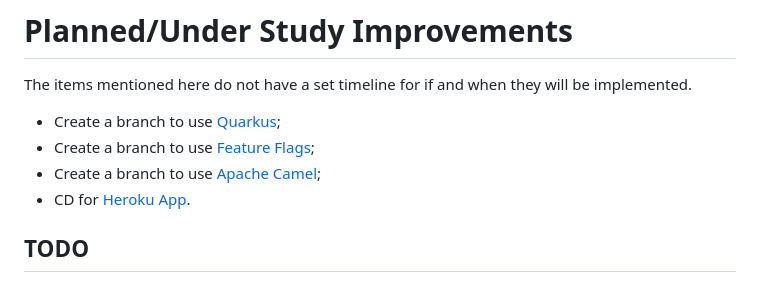
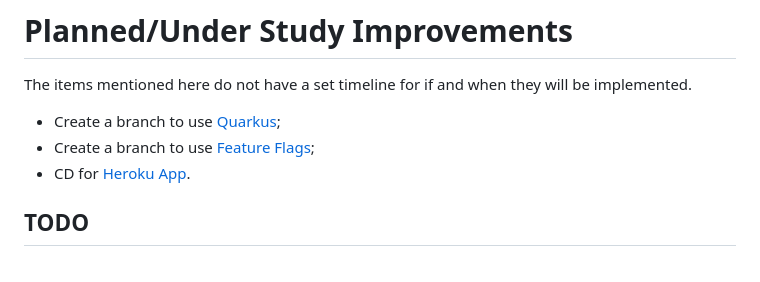
Before and after one commit to 33mestre/java_base, a Markdown page: FUTURE.md, the part around the change. Drawn GitHub-style.

Commit message:
ajuste future md - agora temos apache camel

```diff
--- a/FUTURE.md
+++ b/FUTURE.md
@@ -4,7 +4,6 @@ The items mentioned here do not have a set timeline for if and when they will be
 
 - Create a branch to use [Quarkus](https://quarkus.io/);
 - Create a branch to use [Feature Flags](https://pt.wikipedia.org/wiki/Feature_toggle);
-- Create a branch to use [Apache Camel](https://camel.apache.org/);
 - CD for [Heroku App](https://www.heroku.com/about).
 
 ## TODO
```
